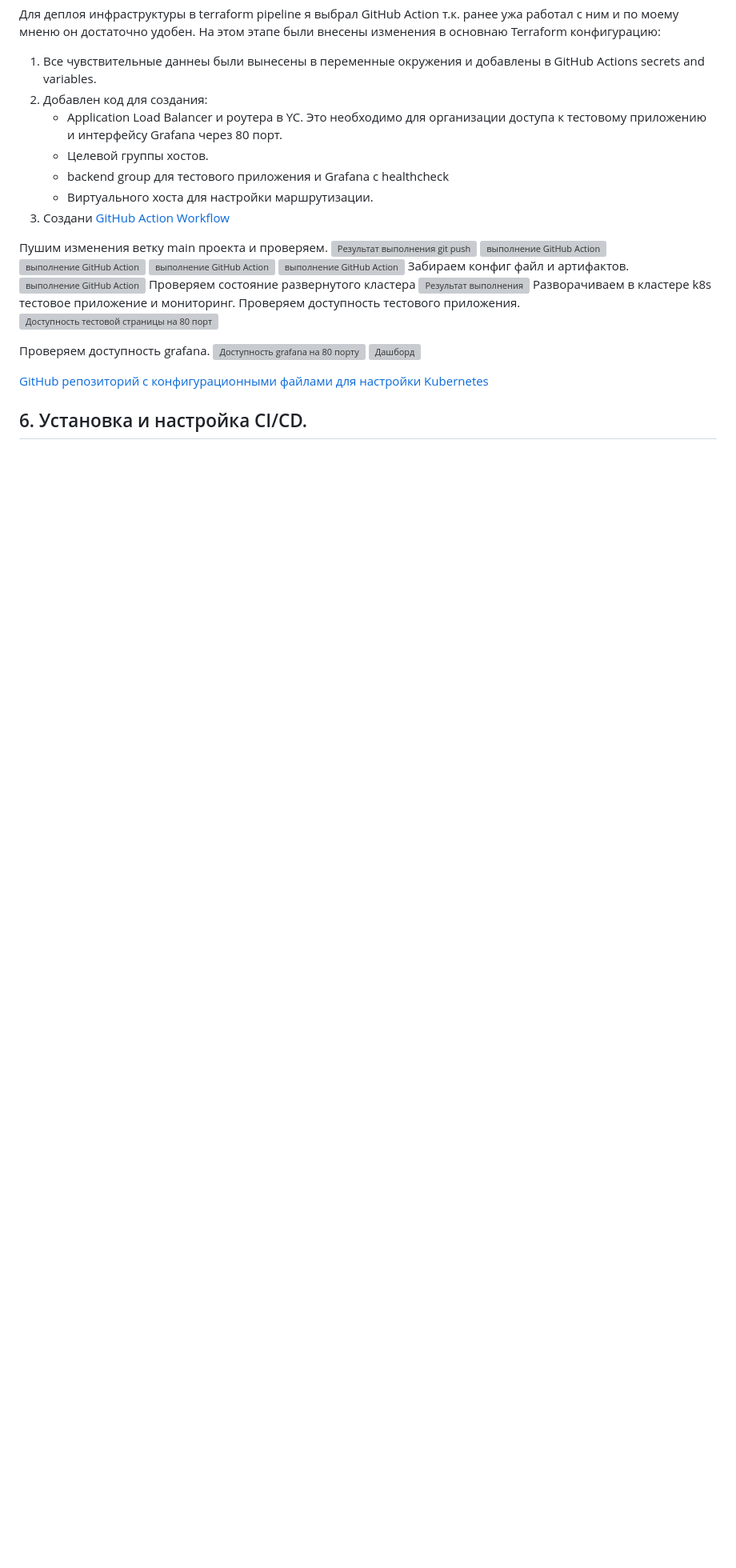
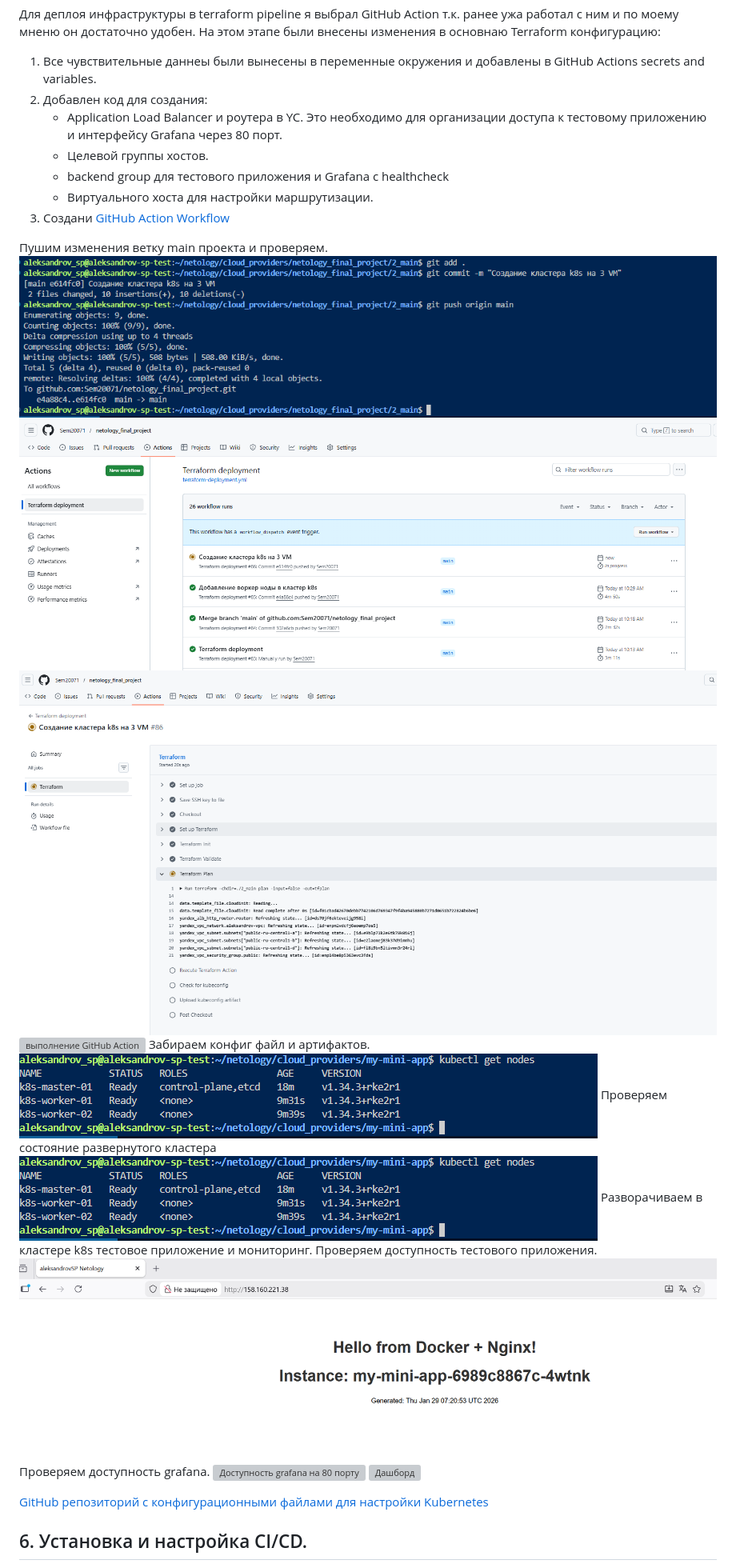
Before and after one commit to Sem20071/netology_final_project, a Markdown page: README.md, the part around one of its changes. Shown at 80% size. Drawn GitHub-style; blank space fills up the shorter version; grey boxes are pictures that could not be loaded.

```diff
--- a/README.md
+++ b/README.md
@@ -59,17 +60,16 @@
 3. Создани [GitHub Action Workflow](https://github.com/Sem20071/netology_final_project/blob/main/.github/workflows/terraform-deployment.yml)
 
 Пушим изменения ветку main проекта и проверяем.
-![Результат выполнения git push]()
-![выполнение GitHub Action]()
-![выполнение GitHub Action]()
-![выполнение GitHub Action]()
-![выполнение GitHub Action]()
+![Результат выполнения git push](https://github.com/Sem20071/netology_final_project/blob/main/images/Diplom-AleksandrovSP-5-1.png)
+![выполнение GitHub Action](https://github.com/Sem20071/netology_final_project/blob/main/images/Diplom-AleksandrovSP-5-2.png)
+![выполнение GitHub Action](https://github.com/Sem20071/netology_final_project/blob/main/images/Diplom-AleksandrovSP-5-3.png)
+![выполнение GitHub Action](https://github.com/Sem20071/netology_final_project/blob/main/images/Diplom-AleksandrovSP-5-4.png)
 Забираем конфиг файл и артифактов.
-![выполнение GitHub Action]()
+![выполнение GitHub Action](https://github.com/Sem20071/netology_final_project/blob/main/images/Diplom-AleksandrovSP-5-5.png)
 Проверяем состояние развернутого кластера
-![Результат выполнения ]()
+![Результат выполнения ](https://github.com/Sem20071/netology_final_project/blob/main/images/Diplom-AleksandrovSP-5-5.png)
 Разворачиваем в кластере k8s тестовое приложение и мониторинг.
 Проверяем доступность тестового приложения.
-![Доступность тестовой страницы на 80 порту]()
+![Доступность тестовой страницы на 80 порту](https://github.com/Sem20071/netology_final_project/blob/main/images/Diplom-AleksandrovSP-5-6.png)
 
 Проверяем доступность grafana.
```
Also changed, not shown: other parts of README.md (+22 -21 lines).
